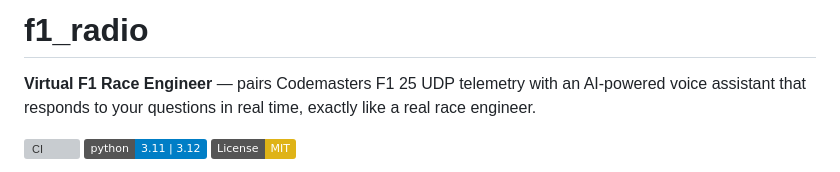
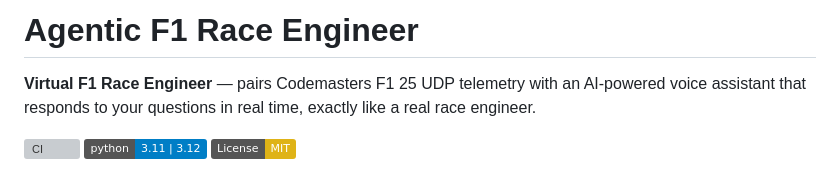
Before and after one commit to trikialaa/agentic-race-engineer, a Markdown page: README.md, the part around the change. GitHub-like rendering; badges without logos; grey boxes are pictures that could not be loaded.

```diff
--- a/README.md
+++ b/README.md
@@ -1,4 +1,4 @@
-# f1_radio
+# Agentic F1 Race Engineer
 
 **Virtual F1 Race Engineer** — pairs Codemasters F1 25 UDP telemetry with an AI-powered voice
 assistant that responds to your questions in real time, exactly like a real race engineer.
```
